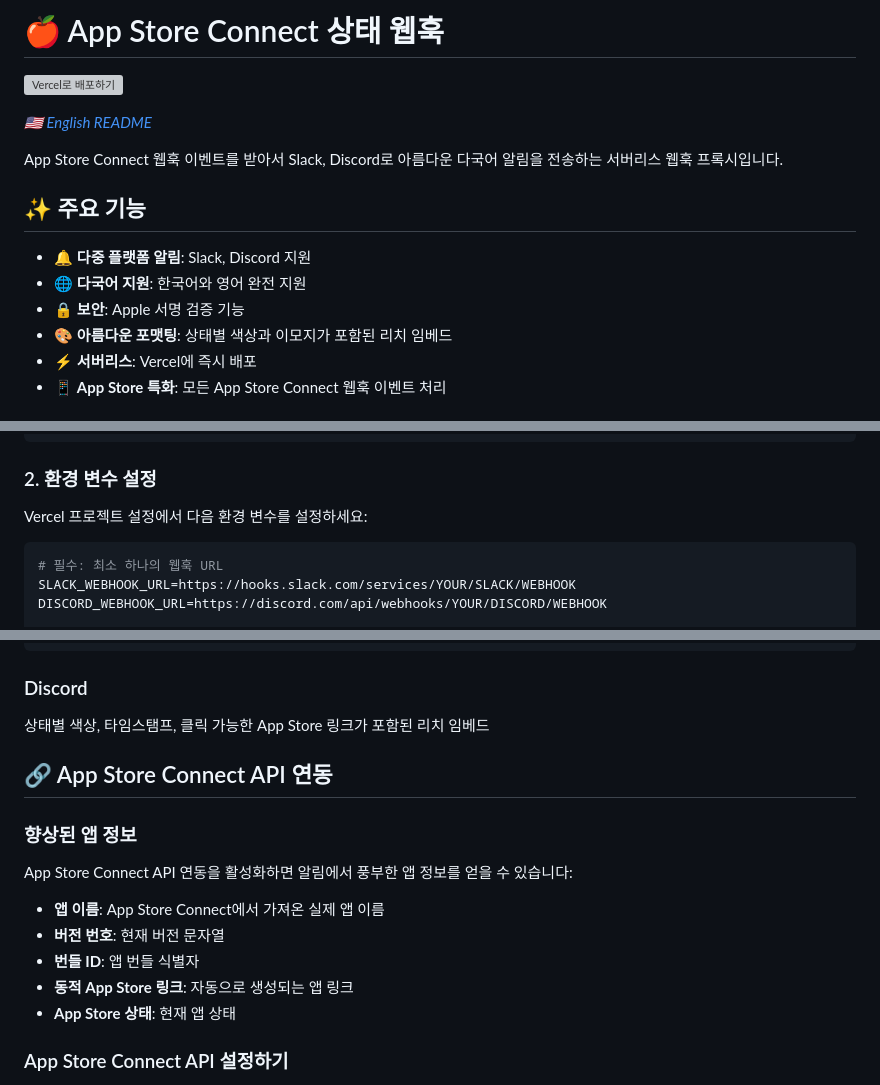
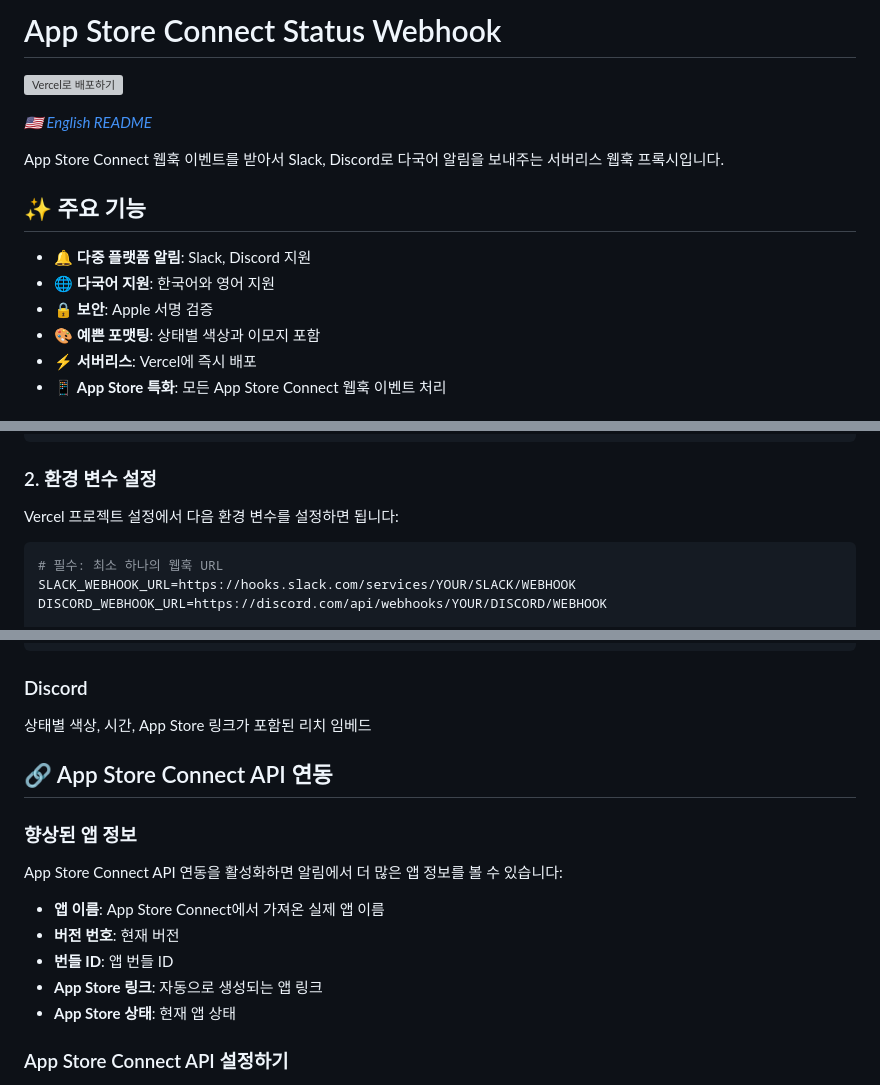
Before and after one commit to techinpark/appstore-status-webhook, a Markdown page: README.ko.md, 3 parts joined by grey strips. GitHub-like rendering; grey boxes are pictures that could not be loaded.

````diff
--- a/README.ko.md
+++ b/README.ko.md
@@ -1,17 +1,17 @@
-# 🍎 App Store Connect 상태 웹훅
+# App Store Connect Status Webhook
 
 [![Vercel로 배포하기](https://vercel.com/button)](https://vercel.com/new/clone?repository-url=https%3A%2F%2Fgithub.com%2Ftechinpark%2Fappstore-status-webhook)
 
 *[🇺🇸 English README](README.md)*
 
-App Store Connect 웹훅 이벤트를 받아서 Slack, Discord로 아름다운 다국어 알림을 전송하는 서버리스 웹훅 프록시입니다.
+App Store Connect 웹훅 이벤트를 받아서 Slack, Discord로 다국어 알림을 보내주는 서버리스 웹훅 프록시입니다.
 
 ## ✨ 주요 기능
 
 - 🔔 **다중 플랫폼 알림**: Slack, Discord 지원
-- 🌐 **다국어 지원**: 한국어와 영어 완전 지원
-- 🔒 **보안**: Apple 서명 검증 기능
-- 🎨 **아름다운 포맷팅**: 상태별 색상과 이모지가 포함된 리치 임베드
+- 🌐 **다국어 지원**: 한국어와 영어 지원
+- 🔒 **보안**: Apple 서명 검증
+- 🎨 **예쁜 포맷팅**: 상태별 색상과 이모지 포함
 - ⚡ **서버리스**: Vercel에 즉시 배포
 - 📱 **App Store 특화**: 모든 App Store Connect 웹훅 이벤트 처리
 
@@ -32,7 +32,7 @@ vercel --prod
 
 ### 2. 환경 변수 설정
 
-Vercel 프로젝트 설정에서 다음 환경 변수를 설정하세요:
+Vercel 프로젝트 설정에서 다음 환경 변수를 설정하면 됩니다:
 
 ```bash
 # 필수: 최소 하나의 웹훅 URL
@@ -85,18 +85,18 @@ LANGUAGE=ko  # en (영어), ko (한국어), ja (일본어), zh (중국어), es (
 ```
 
 ### Discord
-상태별 색상, 타임스탬프, 클릭 가능한 App Store 링크가 포함된 리치 임베드
+상태별 색상, 시간, App Store 링크가 포함된 리치 임베드
 
 ## 🔗 App Store Connect API 연동
 
 ### 향상된 앱 정보
 
-App Store Connect API 연동을 활성화하면 알림에서 풍부한 앱 정보를 얻을 수 있습니다:
+App Store Connect API 연동을 활성화하면 알림에서 더 많은 앱 정보를 볼 수 있습니다:
 
 - **앱 이름**: App Store Connect에서 가져온 실제 앱 이름
-- **버전 번호**: 현재 버전 문자열
-- **번들 ID**: 앱 번들 식별자
-- **동적 App Store 링크**: 자동으로 생성되는 앱 링크
+- **버전 번호**: 현재 버전
+- **번들 ID**: 앱 번들 ID
+- **App Store 링크**: 자동으로 생성되는 앱 링크
 - **App Store 상태**: 현재 앱 상태
 
 ### App Store Connect API 설정하기
````
Also changed, not shown: other parts of README.ko.md (+25 -25 lines), README.md (+1 -1 lines).
